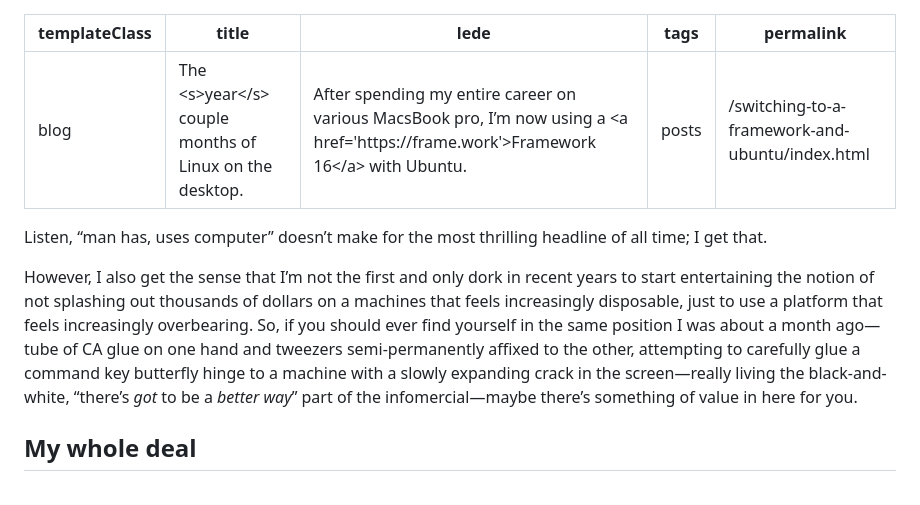
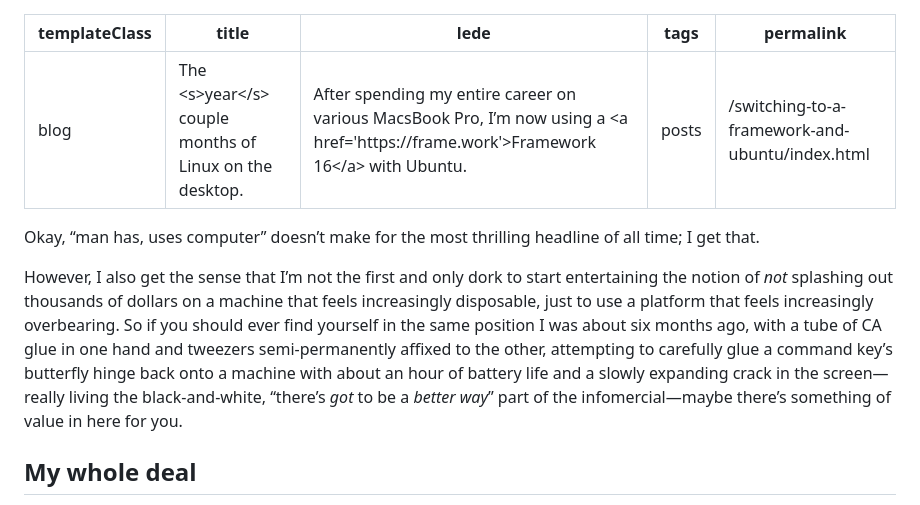
Before and after one commit to Wilto/hire.wil.to, a Markdown page: _src/posts/first.md, the part around the change. Rendered like a GitHub page.

Commit message:
Couple of typos

```diff
--- a/_src/posts/first.md
+++ b/_src/posts/first.md
@@ -1,15 +1,14 @@
 ---
 templateClass: "blog"
 title: "The <s>year</s> couple months of Linux on the desktop."
-lede: "After spending my entire career on various MacsBook pro, I’m now using a <a href='https://frame.work'>Framework 16</a> with Ubuntu."
+lede: "After spending my entire career on various MacsBook Pro, I’m now using a <a href='https://frame.work'>Framework 16</a> with Ubuntu."
 tags: "posts"
 permalink: "/switching-to-a-framework-and-ubuntu/index.html"
 ---
 
+Okay, “man has, uses computer” doesn’t make for the most thrilling headline of all time; I get that.
 
-Listen, “man has, uses computer” doesn’t make for the most thrilling headline of all time; I get that.
-
-However, I also get the sense that I’m not the first and only dork in recent years to start entertaining the notion of not splashing out thousands of dollars on a machines that feels increasingly disposable, just to use a platform that feels increasingly overbearing. So, if you should ever find yourself in the same position I was about a month ago—tube of CA glue on one hand and tweezers semi-permanently affixed to the other, attempting to carefully glue a command key butterfly hinge to a machine with a slowly expanding crack in the screen—really living the black-and-white, “there’s _got_ to be a _better way_” part of the infomercial—maybe there’s something of value in here for you.
+However, I also get the sense that I’m not the first and only dork to start entertaining the notion of _not_ splashing out thousands of dollars on a machine that feels increasingly disposable, just to use a platform that feels increasingly overbearing. So if you should ever find yourself in the same position I was about six months ago, with a tube of CA glue in one hand and tweezers semi-permanently affixed to the other, attempting to carefully glue a command key’s butterfly hinge back onto a machine with about an hour of battery life and a slowly expanding crack in the screen—really living the black-and-white, “there’s _got_ to be a _better way_” part of the infomercial—maybe there’s something of value in here for you.
 
 ## My whole deal
 
```
